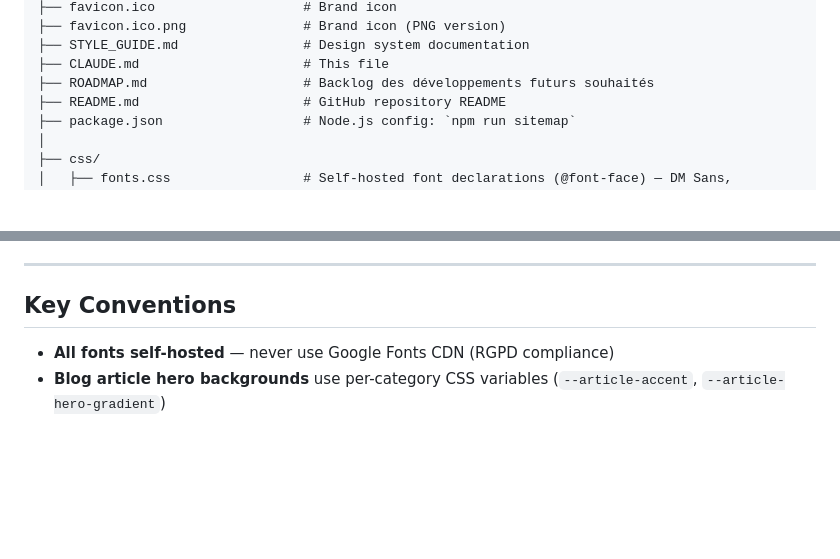
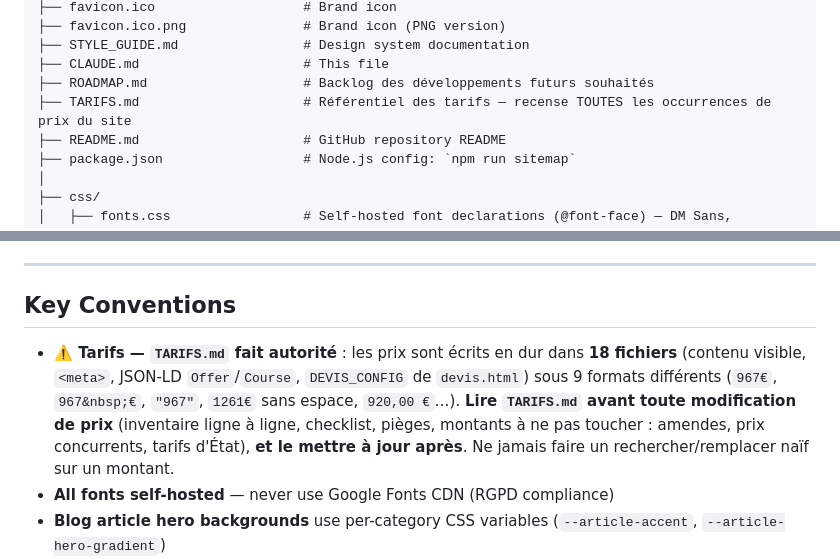
Before and after one commit to yvesmarti/autoecolemarti, a Markdown page: CLAUDE.md, 2 parts joined by grey strips. Rendered like a GitHub page; blank space fills up the shorter version.

```diff
--- a/CLAUDE.md
+++ b/CLAUDE.md
@@ -38,6 +38,7 @@
 ├── STYLE_GUIDE.md                # Design system documentation
 ├── CLAUDE.md                     # This file
 ├── ROADMAP.md                    # Backlog des développements futurs souhaités
+├── TARIFS.md                     # Référentiel des tarifs — recense TOUTES les occurrences de prix du site
 ├── README.md                     # GitHub repository README
 ├── package.json                  # Node.js config: `npm run sitemap`
 │
@@ -476,6 +477,12 @@ npm run sitemap
 
 ## Key Conventions
 
+- **⚠️ Tarifs — `TARIFS.md` fait autorité** : les prix sont écrits en dur dans **18 fichiers**
+  (contenu visible, `<meta>`, JSON-LD `Offer`/`Course`, `DEVIS_CONFIG` de `devis.html`) sous
+  9 formats différents (`967€`, `967&nbsp;€`, `"967"`, `1261€` sans espace, `920,00 €`…).
+  **Lire `TARIFS.md` avant toute modification de prix** (inventaire ligne à ligne, checklist,
+  pièges, montants à ne pas toucher : amendes, prix concurrents, tarifs d'État), **et le mettre
+  à jour après**. Ne jamais faire un rechercher/remplacer naïf sur un montant.
 - **All fonts self-hosted** — never use Google Fonts CDN (RGPD compliance)
 - **Blog article hero backgrounds** use per-category CSS variables (`--article-accent`, `--article-hero-gradient`)
 - **Callout boxes** in articles are color-coded: `.callout-info` (green), `.callout-warning` (gold), `.callout-success` (light green), `.callout-danger` (red), left 4px border
```
Also changed, not shown: other parts of CLAUDE.md (+1 -1 lines), ROADMAP.md (+10 -0 lines), TARIFS.md (added, +480 -0 lines).
